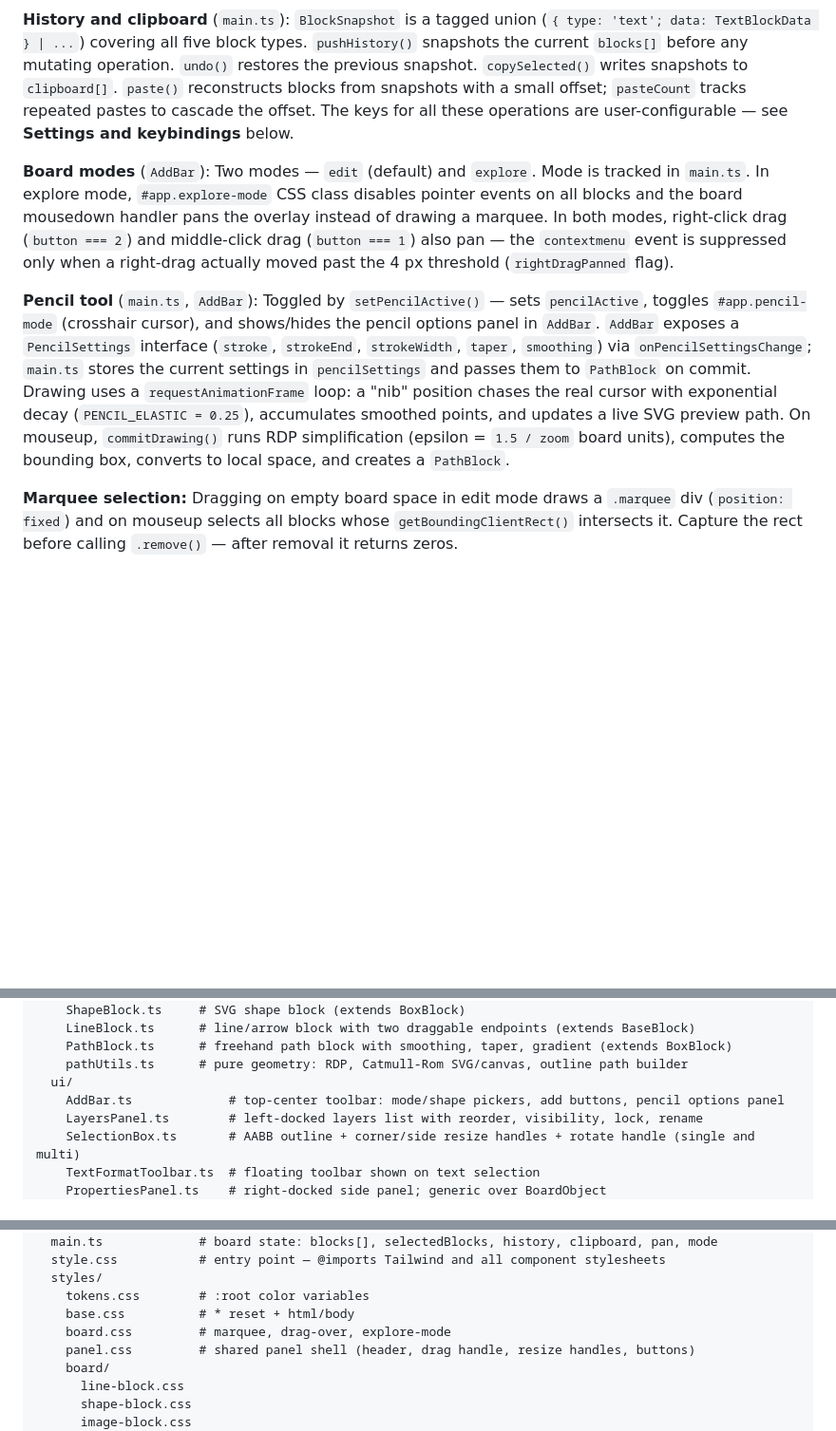
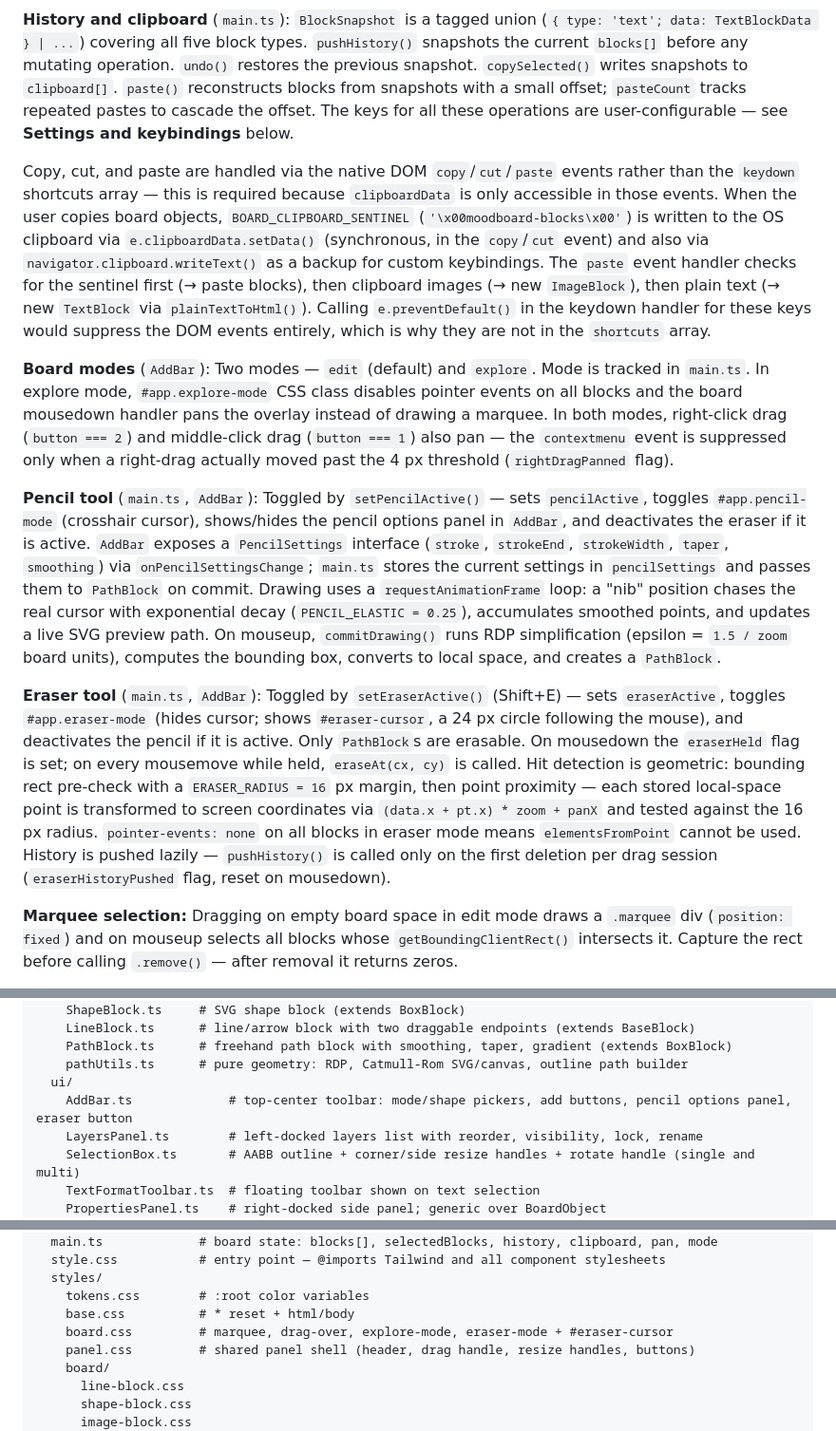
Before and after one commit to ShulhaOleh/moodboard, a Markdown page: CLAUDE.md, 3 parts joined by grey strips. Shown at 95% size. Rendered like a GitHub page; blank space fills up the shorter version.

Commit message:
docs(claude): Document clipboard sentinel architecture, OS paste-as-block, text drag-and-drop, and eraser tool

```diff
--- a/CLAUDE.md
+++ b/CLAUDE.md
@@ -56,9 +56,13 @@ Vanilla TypeScript — no UI framework. Entry point is `src/main.ts`, which moun
 
 **History and clipboard** (`main.ts`): `BlockSnapshot` is a tagged union (`{ type: 'text'; data: TextBlockData } | ...`) covering all five block types. `pushHistory()` snapshots the current `blocks[]` before any mutating operation. `undo()` restores the previous snapshot. `copySelected()` writes snapshots to `clipboard[]`. `paste()` reconstructs blocks from snapshots with a small offset; `pasteCount` tracks repeated pastes to cascade the offset. The keys for all these operations are user-configurable — see **Settings and keybindings** below.
 
+Copy, cut, and paste are handled via the native DOM `copy`/`cut`/`paste` events rather than the `keydown` shortcuts array — this is required because `clipboardData` is only accessible in those events. When the user copies board objects, `BOARD_CLIPBOARD_SENTINEL` (`'\x00moodboard-blocks\x00'`) is written to the OS clipboard via `e.clipboardData.setData()` (synchronous, in the `copy`/`cut` event) and also via `navigator.clipboard.writeText()` as a backup for custom keybindings. The `paste` event handler checks for the sentinel first (→ paste blocks), then clipboard images (→ new `ImageBlock`), then plain text (→ new `TextBlock` via `plainTextToHtml()`). Calling `e.preventDefault()` in the keydown handler for these keys would suppress the DOM events entirely, which is why they are not in the `shortcuts` array.
+
 **Board modes** (`AddBar`): Two modes — `edit` (default) and `explore`. Mode is tracked in `main.ts`. In explore mode, `#app.explore-mode` CSS class disables pointer events on all blocks and the board mousedown handler pans the overlay instead of drawing a marquee. In both modes, right-click drag (`button === 2`) and middle-click drag (`button === 1`) also pan — the `contextmenu` event is suppressed only when a right-drag actually moved past the 4 px threshold (`rightDragPanned` flag).
 
-**Pencil tool** (`main.ts`, `AddBar`): Toggled by `setPencilActive()` — sets `pencilActive`, toggles `#app.pencil-mode` (crosshair cursor), and shows/hides the pencil options panel in `AddBar`. `AddBar` exposes a `PencilSettings` interface (`stroke`, `strokeEnd`, `strokeWidth`, `taper`, `smoothing`) via `onPencilSettingsChange`; `main.ts` stores the current settings in `pencilSettings` and passes them to `PathBlock` on commit. Drawing uses a `requestAnimationFrame` loop: a "nib" position chases the real cursor with exponential decay (`PENCIL_ELASTIC = 0.25`), accumulates smoothed points, and updates a live SVG preview path. On mouseup, `commitDrawing()` runs RDP simplification (epsilon = `1.5 / zoom` board units), computes the bounding box, converts to local space, and creates a `PathBlock`.
+**Pencil tool** (`main.ts`, `AddBar`): Toggled by `setPencilActive()` — sets `pencilActive`, toggles `#app.pencil-mode` (crosshair cursor), shows/hides the pencil options panel in `AddBar`, and deactivates the eraser if it is active. `AddBar` exposes a `PencilSettings` interface (`stroke`, `strokeEnd`, `strokeWidth`, `taper`, `smoothing`) via `onPencilSettingsChange`; `main.ts` stores the current settings in `pencilSettings` and passes them to `PathBlock` on commit. Drawing uses a `requestAnimationFrame` loop: a "nib" position chases the real cursor with exponential decay (`PENCIL_ELASTIC = 0.25`), accumulates smoothed points, and updates a live SVG preview path. On mouseup, `commitDrawing()` runs RDP simplification (epsilon = `1.5 / zoom` board units), computes the bounding box, converts to local space, and creates a `PathBlock`.
+
+**Eraser tool** (`main.ts`, `AddBar`): Toggled by `setEraserActive()` (Shift+E) — sets `eraserActive`, toggles `#app.eraser-mode` (hides cursor; shows `#eraser-cursor`, a 24 px circle following the mouse), and deactivates the pencil if it is active. Only `PathBlock`s are erasable. On mousedown the `eraserHeld` flag is set; on every mousemove while held, `eraseAt(cx, cy)` is called. Hit detection is geometric: bounding rect pre-check with a `ERASER_RADIUS = 16` px margin, then point proximity — each stored local-space point is transformed to screen coordinates via `(data.x + pt.x) * zoom + panX` and tested against the 16 px radius. `pointer-events: none` on all blocks in eraser mode means `elementsFromPoint` cannot be used. History is pushed lazily — `pushHistory()` is called only on the first deletion per drag session (`eraserHistoryPushed` flag, reset on mousedown).
 
 **Marquee selection:** Dragging on empty board space in edit mode draws a `.marquee` div (`position: fixed`) and on mouseup selects all blocks whose `getBoundingClientRect()` intersects it. Capture the rect before calling `.remove()` — after removal it returns zeros.
 
@@ -102,7 +106,7 @@ src/
     PathBlock.ts      # freehand path block with smoothing, taper, gradient (extends BoxBlock)
     pathUtils.ts      # pure geometry: RDP, Catmull-Rom SVG/canvas, outline path builder
   ui/
-    AddBar.ts             # top-center toolbar: mode/shape pickers, add buttons, pencil options panel
+    AddBar.ts             # top-center toolbar: mode/shape pickers, add buttons, pencil options panel, eraser button
     LayersPanel.ts        # left-docked layers list with reorder, visibility, lock, rename
     SelectionBox.ts       # AABB outline + corner/side resize handles + rotate handle (single and multi)
     TextFormatToolbar.ts  # floating toolbar shown on text selection
@@ -128,7 +132,7 @@ src/
   styles/
     tokens.css        # :root color variables
     base.css          # * reset + html/body
-    board.css         # marquee, drag-over, explore-mode
+    board.css         # marquee, drag-over, explore-mode, eraser-mode + #eraser-cursor
     panel.css         # shared panel shell (header, drag handle, resize handles, buttons)
     board/
       line-block.css
```
